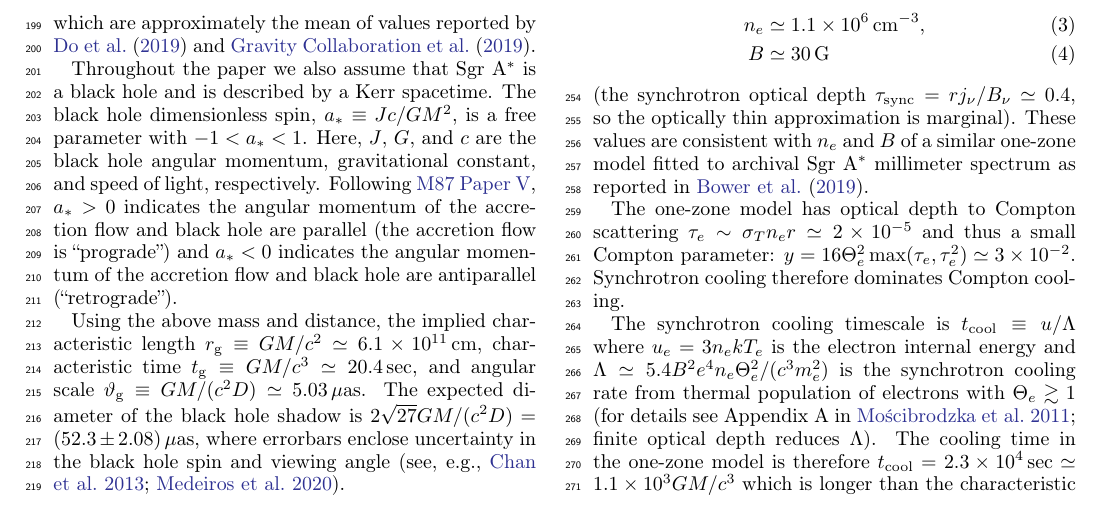
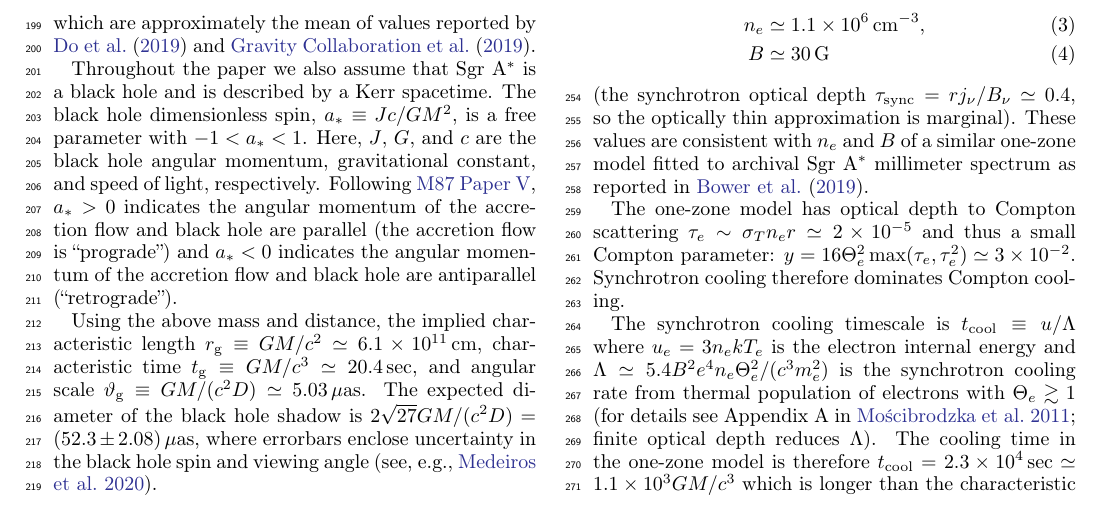
Before and after one commit to rndref/EHT_SGRA5, a LaTeX paper (main.tex, which reads models.tex): part of page 3 of 98, cut so that both start at the same text. Compiled offline with pdfLaTeX.

Commit message:
Drop an unnecessary reference

```diff
--- a/models.tex
+++ b/models.tex
@@ -27,7 +27,7 @@ characteristic length $r_\mathrm{g}         \equiv G\mbh/ c^2    \simeq 6.1\time
 characteristic time   $t_\mathrm{g}         \equiv G\mbh/ c^3    \simeq 20.4\sec$, and
 angular scale         $\vartheta_\mathrm{g} \equiv G\mbh/(c^2 D) \simeq 5.03\uas$.
 The expected diameter of the black hole shadow is $2\sqrt{27} G\mbh/(c^2 D) = (52.3 \pm 2.08)\uas$,
-where errorbars enclose uncertainty in the black hole spin and viewing angle \citep[see, e.g.,][]{2013ApJ...777...13C, 2020ApJ...896....7M}.
+where errorbars enclose uncertainty in the black hole spin and viewing angle \citep[see, e.g.,][]{2020ApJ...896....7M}.
 
 If the emitting plasma is ionized hydrogen (electron-proton plasma), then the Eddington luminosity is
 $L_\mathrm{Edd} = 4\pi G\mbh c m_p/\sigma_\mathrm{T} = 5.2 \times 10^{44}\ergps$.
```
